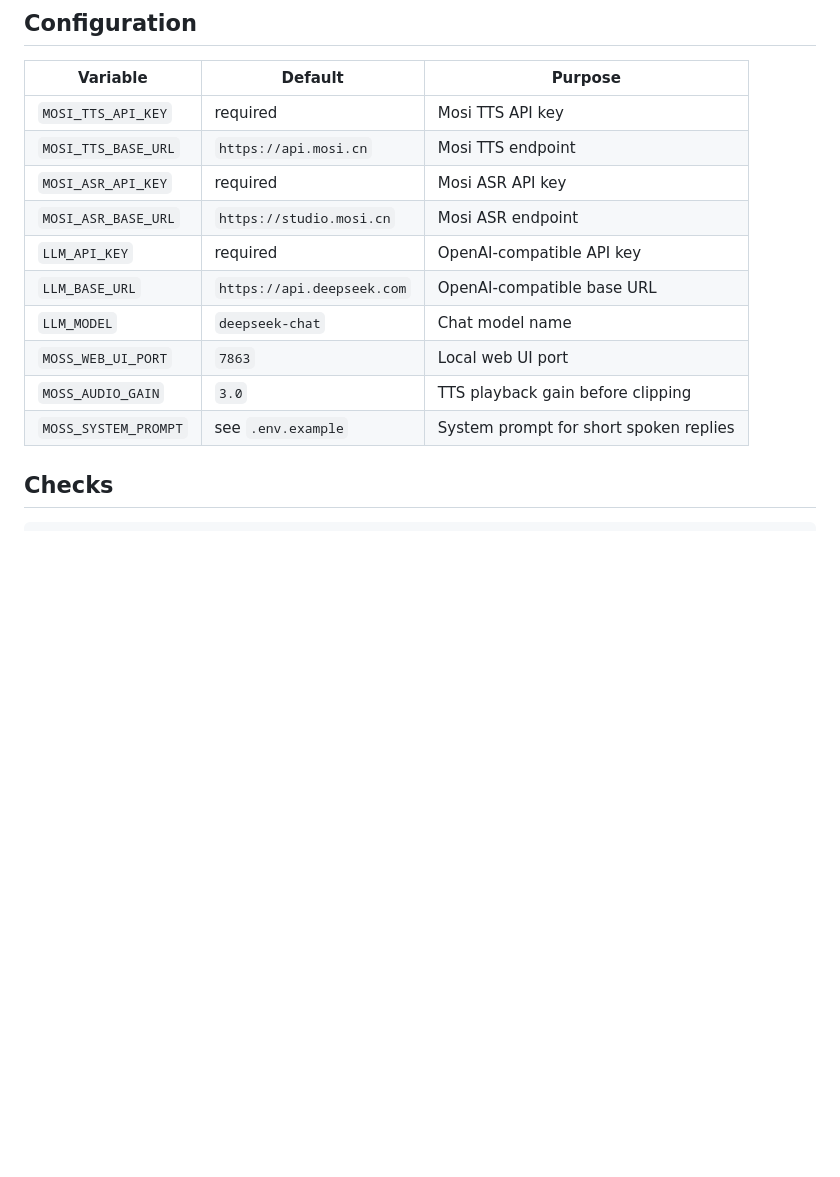
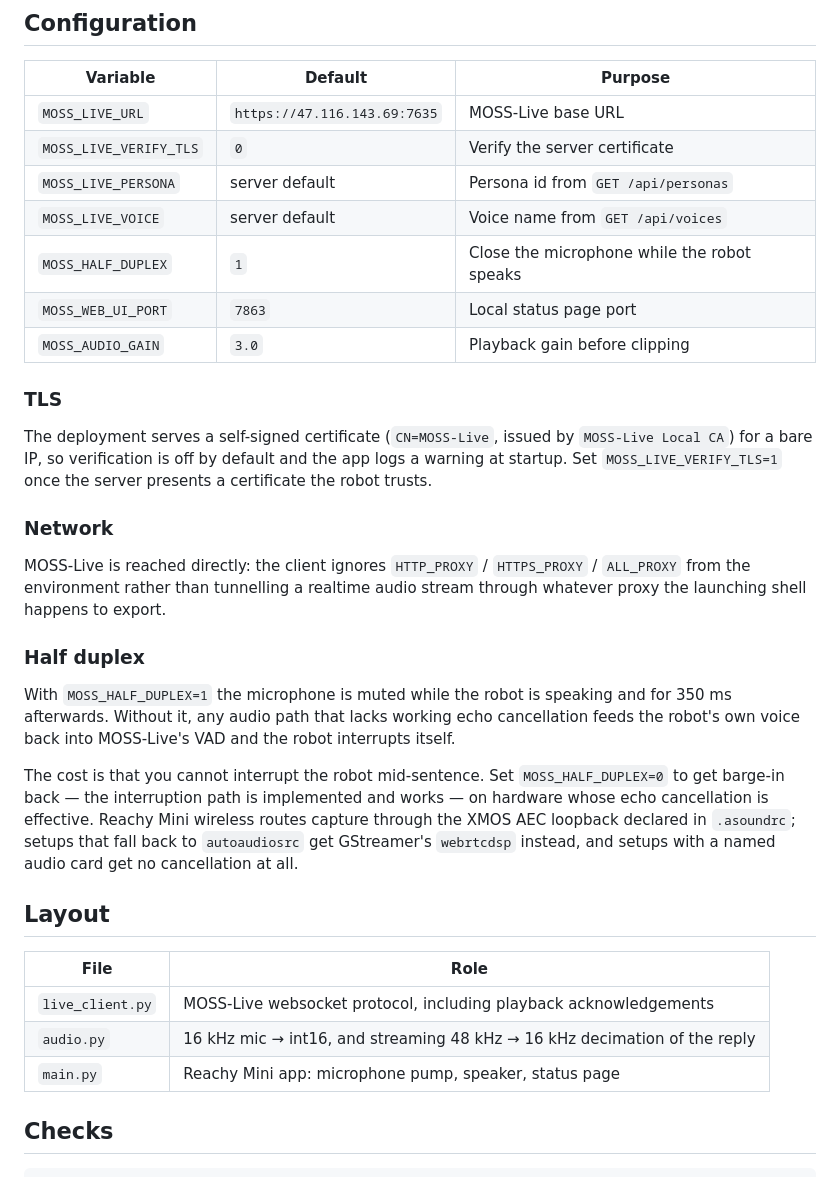
Before and after one commit to gaoyang07/mossy, a Markdown page: README.md, the part around one of its changes. Rendered like a GitHub page; blank space fills up the shorter version.

```diff
--- a/README.md
+++ b/README.md
@@ -63,16 +57,48 @@ Then open `http://127.0.0.1:7863/`.
 
 | Variable | Default | Purpose |
 | --- | --- | --- |
-| `MOSI_TTS_API_KEY` | required | Mosi TTS API key |
-| `MOSI_TTS_BASE_URL` | `https://api.mosi.cn` | Mosi TTS endpoint |
-| `MOSI_ASR_API_KEY` | required | Mosi ASR API key |
-| `MOSI_ASR_BASE_URL` | `https://studio.mosi.cn` | Mosi ASR endpoint |
-| `LLM_API_KEY` | required | OpenAI-compatible API key |
-| `LLM_BASE_URL` | `https://api.deepseek.com` | OpenAI-compatible base URL |
-| `LLM_MODEL` | `deepseek-chat` | Chat model name |
-| `MOSS_WEB_UI_PORT` | `7863` | Local web UI port |
-| `MOSS_AUDIO_GAIN` | `3.0` | TTS playback gain before clipping |
-| `MOSS_SYSTEM_PROMPT` | see `.env.example` | System prompt for short spoken replies |
+| `MOSS_LIVE_URL` | `https://47.116.143.69:7635` | MOSS-Live base URL |
+| `MOSS_LIVE_VERIFY_TLS` | `0` | Verify the server certificate |
+| `MOSS_LIVE_PERSONA` | server default | Persona id from `GET /api/personas` |
+| `MOSS_LIVE_VOICE` | server default | Voice name from `GET /api/voices` |
+| `MOSS_HALF_DUPLEX` | `1` | Close the microphone while the robot speaks |
+| `MOSS_WEB_UI_PORT` | `7863` | Local status page port |
+| `MOSS_AUDIO_GAIN` | `3.0` | Playback gain before clipping |
+
+### TLS
+
+The deployment serves a self-signed certificate (`CN=MOSS-Live`, issued by
+`MOSS-Live Local CA`) for a bare IP, so verification is off by default and the
+app logs a warning at startup. Set `MOSS_LIVE_VERIFY_TLS=1` once the server
+presents a certificate the robot trusts.
+
+### Network
+
+MOSS-Live is reached directly: the client ignores `HTTP_PROXY` / `HTTPS_PROXY` /
+`ALL_PROXY` from the environment rather than tunnelling a realtime audio stream
+through whatever proxy the launching shell happens to export.
+
+### Half duplex
+
+With `MOSS_HALF_DUPLEX=1` the microphone is muted while the robot is speaking
+and for 350 ms afterwards. Without it, any audio path that lacks working echo
+cancellation feeds the robot's own voice back into MOSS-Live's VAD and the robot
+interrupts itself.
+
+The cost is that you cannot interrupt the robot mid-sentence. Set
+`MOSS_HALF_DUPLEX=0` to get barge-in back — the interruption path is implemented
+and works — on hardware whose echo cancellation is effective. Reachy Mini
+wireless routes capture through the XMOS AEC loopback declared in `.asoundrc`;
+setups that fall back to `autoaudiosrc` get GStreamer's `webrtcdsp` instead, and
+setups with a named audio card get no cancellation at all.
+
+## Layout
+
+| File | Role |
+| --- | --- |
+| `live_client.py` | MOSS-Live websocket protocol, including playback acknowledgements |
+| `audio.py` | 16 kHz mic → int16, and streaming 48 kHz → 16 kHz decimation of the reply |
+| `main.py` | Reachy Mini app: microphone pump, speaker, status page |
 
 ## Checks
 
```
Also changed, not shown: other parts of README.md (+18 -24 lines), docs/assets/runtime-ui.png, 12 other files.
